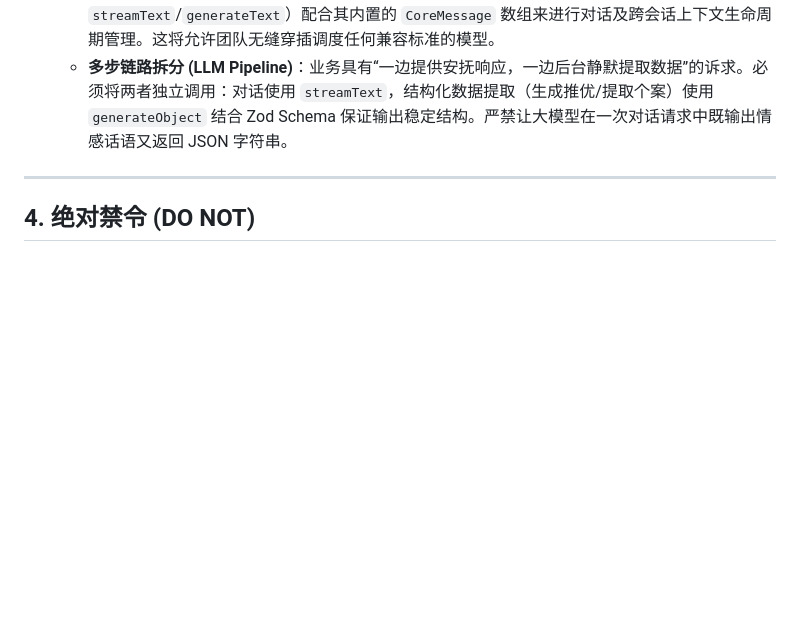
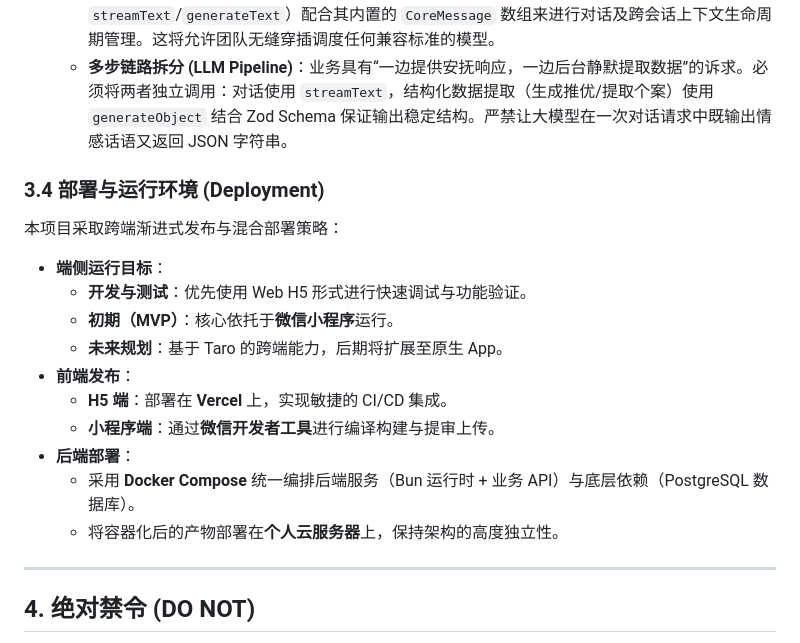
Before and after one commit to Eliarie/NuanYuan, a Markdown page: AGENTS.md, the part around the change. Drawn GitHub-style; blank space fills up the shorter version.

Commit message:
📝 docs(AGENTS): 补充部署与运行环境章节
- 新增 3.4 部署与运行环境章节，明确项目跨端渐进式发布与混合部署策略
- 详细说明端侧运行目标：开发测试使用 H5，MVP 阶段依托微信小程序，未来规划扩展至原生 App
- 明确前端发布路径：H5 端部署于 Vercel，小程序端通过微信开发者工具构建提审
- 明确后端部署方案：采用 Docker Compose 编排后端服务与数据库，并部署于个人云服务器

```diff
--- a/AGENTS.md
+++ b/AGENTS.md
@@ -73,6 +73,21 @@ nuanyuan/
    * **标准对接**：建立全局的 `LLMService` 层。采用业内成熟且强大的 **Vercel AI SDK (`ai` npm package)** 进行大语言模型调度。该库具备良好的系统设计，要求利用核心方法（如 `streamText`/`generateText`）配合其内置的 `CoreMessage` 数组来进行对话及跨会话上下文生命周期管理。这将允许团队无缝穿插调度任何兼容标准的模型。
    * **多步链路拆分 (LLM Pipeline)**：业务具有“一边提供安抚响应，一边后台静默提取数据”的诉求。必须将两者独立调用：对话使用 `streamText`，结构化数据提取（生成推优/提取个案）使用 `generateObject` 结合 Zod Schema 保证输出稳定结构。严禁让大模型在一次对话请求中既输出情感话语又返回 JSON 字符串。
 
+### 3.4 部署与运行环境 (Deployment)
+
+本项目采取跨端渐进式发布与混合部署策略：
+
+* **端侧运行目标**：
+  * **开发与测试**：优先使用 Web H5 形式进行快速调试与功能验证。
+  * **初期（MVP）**：核心依托于**微信小程序**运行。
+  * **未来规划**：基于 Taro 的跨端能力，后期将扩展至原生 App。
+* **前端发布**：
+  * **H5 端**：部署在 **Vercel** 上，实现敏捷的 CI/CD 集成。
+  * **小程序端**：通过**微信开发者工具**进行编译构建与提审上传。
+* **后端部署**：
+  * 采用 **Docker Compose** 统一编排后端服务（Bun 运行时 + 业务 API）与底层依赖（PostgreSQL 数据库）。
+  * 将容器化后的产物部署在**个人云服务器**上，保持架构的高度独立性。
+
 ---
 
 ## 4. 绝对禁令 (DO NOT)
```
